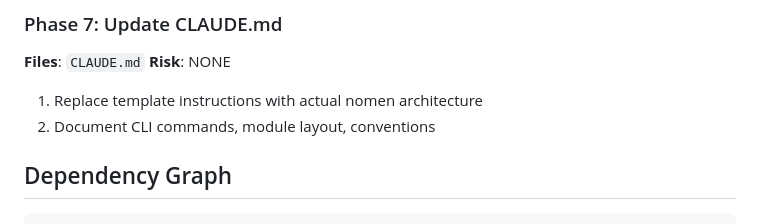
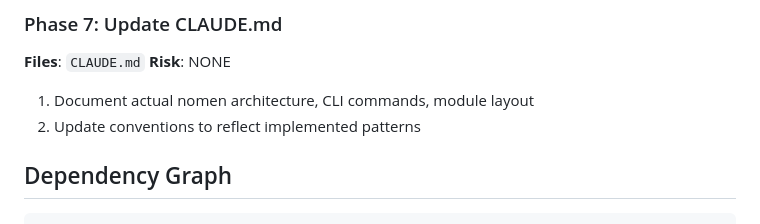
Before and after one commit to alleneubank/nomen, a Markdown page: PLAN.md, the part around the change. GitHub-like rendering.

```diff
--- a/PLAN.md
+++ b/PLAN.md
@@ -71,8 +71,8 @@
 **Files**: `CLAUDE.md`
 **Risk**: NONE
 
-1. Replace template instructions with actual nomen architecture
-2. Document CLI commands, module layout, conventions
+1. Document actual nomen architecture, CLI commands, module layout
+2. Update conventions to reflect implemented patterns
 
 ## Dependency Graph
 
```
Also changed, not shown: 1 other file.
